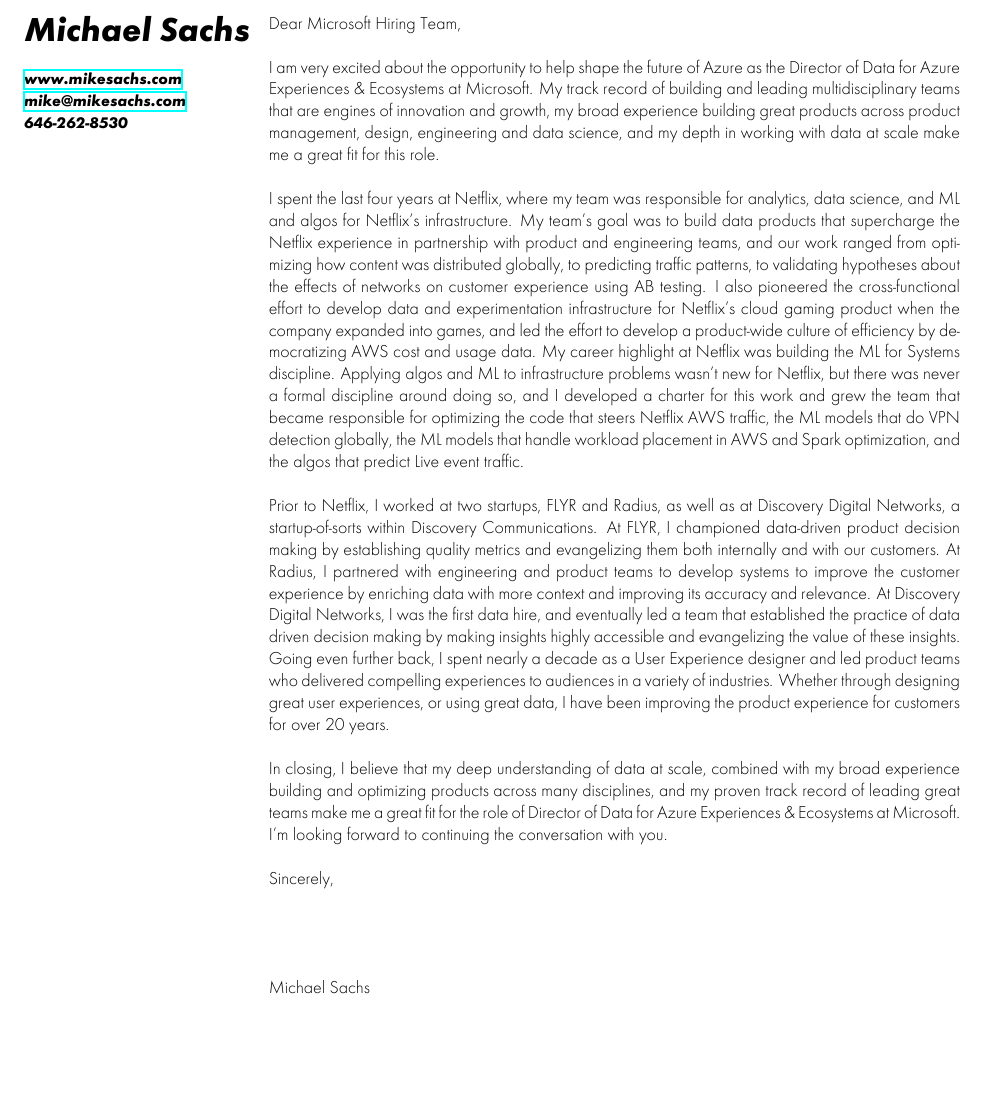
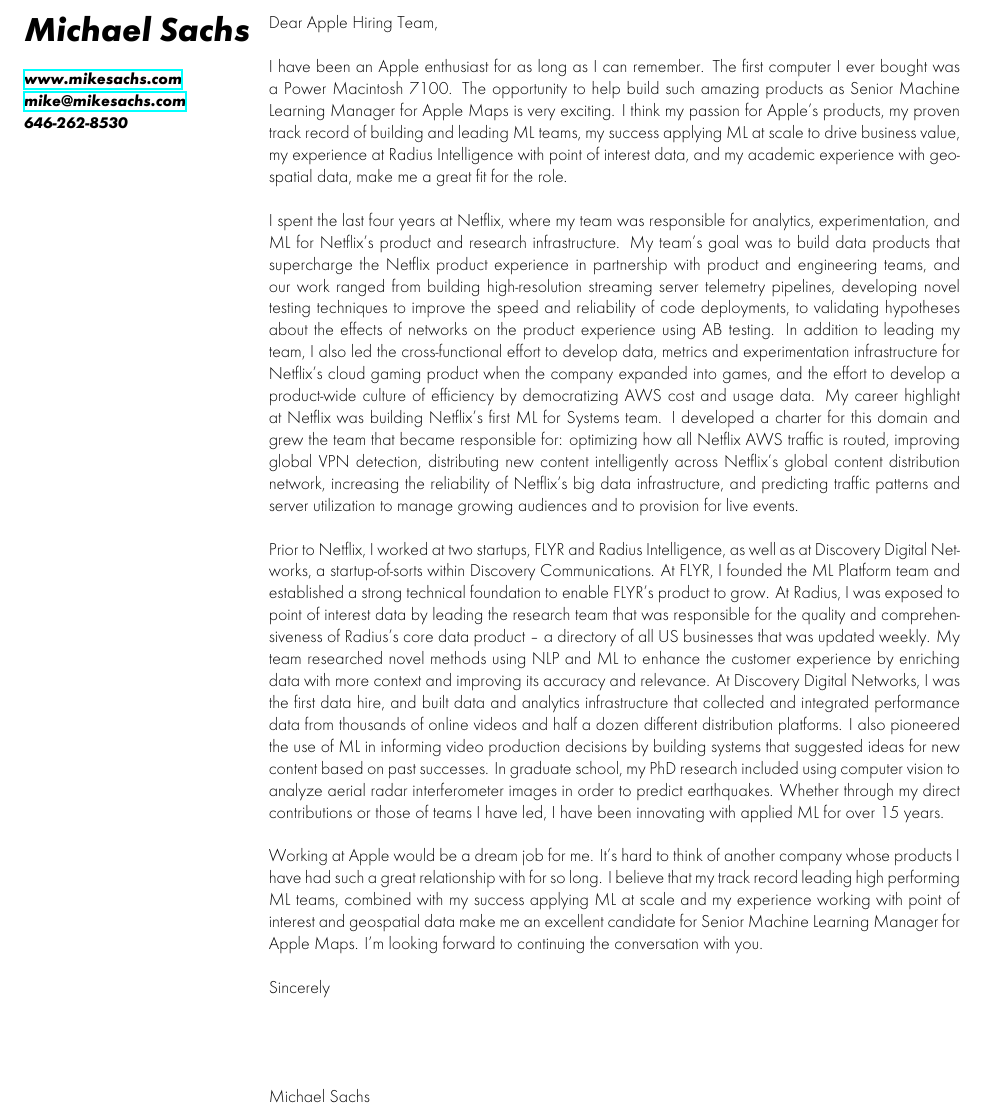
Before and after one commit to mksachs/mikesachs.com, a LaTeX paper (tex/templates/cover_letter_boilerplate.ltx): part of the page, cut so that both start at the same text, the shorter picture padded with empty space. Compiled offline with XeLaTeX.

Commit message:
Early 2025 Version

```diff
--- a/tex/templates/cover_letter_boilerplate.ltx
+++ b/tex/templates/cover_letter_boilerplate.ltx
@@ -241,27 +241,27 @@
 
 
 % Section
-Dear Microsoft Hiring Team,
+Dear Apple Hiring Team,
 
 \vspace{\baselineskip}
 
-I am very excited about the opportunity to help shape the future of Azure as the Director of Data for Azure Experiences \& Ecosystems at Microsoft. My track record of building and leading multidisciplinary teams that are engines of innovation and growth, my broad experience building great products across product management, design, engineering and data science, and my depth in working with data at scale make me a great fit for this role.
+I have been an Apple enthusiast for as long as I can remember. The first computer I ever bought was a Power Macintosh 7100. The opportunity to help build such amazing products as Senior Machine Learning Manager for Apple Maps is very exciting. I think my passion for Apple’s products, my proven track record of building and leading ML teams, my success applying ML at scale to drive business value, my experience at Radius Intelligence with point of interest data, and my academic experience with geo-spatial data, make me a great fit for the role.
 
 \vspace{\baselineskip}
 
-I spent the last four years at Netflix, where my team was responsible for analytics, data science, and ML and algos for Netflix’s infrastructure. My team’s goal was to build data products that supercharge the Netflix experience in partnership with product and engineering teams, and our work ranged from optimizing how content was distributed globally, to predicting traffic patterns, to validating hypotheses about the effects of networks on customer experience using AB testing. I also pioneered the cross-functional effort to develop data and experimentation infrastructure for Netflix’s cloud gaming product when the company expanded into games, and led the effort to develop a product-wide culture of efficiency by democratizing AWS cost and usage data. My career highlight at Netflix was building the ML for Systems discipline. Applying algos and ML to infrastructure problems wasn’t new for Netflix, but there was never a formal discipline around doing so, and I developed a charter for this work and grew the team that became responsible for optimizing the code that steers Netflix AWS traffic, the ML models that do VPN detection globally, the ML models that handle workload placement in AWS and Spark optimization, and the algos that predict Live event traffic.
+I spent the last four years at Netflix, where my team was responsible for analytics, experimentation, and ML for Netflix’s product and research infrastructure. My team’s goal was to build data products that supercharge the Netflix product experience in partnership with product and engineering teams, and our work ranged from building high-resolution streaming server telemetry pipelines, developing novel testing techniques to improve the speed and reliability of code deployments, to validating hypotheses about the effects of networks on the product experience using AB testing. In addition to leading my team, I also led the cross-functional effort to develop data, metrics and experimentation infrastructure for Netflix’s cloud gaming product when the company expanded into games, and the effort to develop a product-wide culture of efficiency by democratizing AWS cost and usage data. My career highlight at Netflix was building Netflix’s first ML for Systems team. I developed a charter for this domain and grew the team that became responsible for: optimizing how all Netflix AWS traffic is routed, improving global VPN detection, distributing new content intelligently across Netflix’s global content distribution network, increasing the reliability of Netflix’s big data infrastructure, and predicting traffic patterns and server utilization to manage growing audiences and to provision for live events.
 
 \vspace{\baselineskip}
 
-Prior to Netflix, I worked at two startups, FLYR and Radius, as well as at Discovery Digital Networks, a startup-of-sorts within Discovery Communications. At FLYR, I championed data-driven product decision making by establishing quality metrics and evangelizing them both internally and with our customers. At Radius, I partnered with engineering and product teams to develop systems to improve the customer experience by enriching data with more context and improving its accuracy and relevance. At Discovery Digital Networks, I was the first data hire, and eventually led a team that established the practice of data driven decision making by making insights highly accessible and evangelizing the value of these insights. Going even further back, I spent nearly a decade as a User Experience designer and led product teams who delivered compelling experiences to audiences in a variety of industries. Whether through designing great user experiences, or using great data, I have been improving the product experience for customers for over 20 years.
+Prior to Netflix, I worked at two startups, FLYR and Radius Intelligence, as well as at Discovery Digital Networks, a startup-of-sorts within Discovery Communications. At FLYR, I founded the ML Platform team and established a strong technical foundation to enable FLYR’s product to grow. At Radius, I was exposed to point of interest data by leading the research team that was responsible for the quality and comprehensiveness of Radius’s core data product – a directory of all US businesses that was updated weekly. My team researched novel methods using NLP and ML to enhance the customer experience by enriching data with more context and improving its accuracy and relevance. At Discovery Digital Networks, I was the first data hire, and built data and analytics infrastructure that collected and integrated performance data from thousands of online videos and half a dozen different distribution platforms. I also pioneered the use of ML in informing video production decisions by building systems that suggested ideas for new content based on past successes. In graduate school, my PhD research included using computer vision to analyze aerial radar interferometer images in order to predict earthquakes. Whether through my direct contributions or those of teams I have led, I have been innovating with applied ML for over 15 years.
 
 \vspace{\baselineskip}
 
-In closing, I believe that my deep understanding of data at scale, combined with my broad experience building and optimizing products across many disciplines, and my proven track record of leading great teams make me a great fit for the role of Director of Data for Azure Experiences \& Ecosystems at Microsoft. I’m looking forward to continuing the conversation with you.
+Working at Apple would be a dream job for me. It’s hard to think of another company whose products I have had such a great relationship with for so long. I believe that my track record leading high performing ML teams, combined with my success applying ML at scale and my experience working with point of interest and geospatial data make me an excellent candidate for Senior Machine Learning Manager for Apple Maps. I'm looking forward to continuing the conversation with you.
 
 \vspace{\baselineskip}
 
-Sincerely,
+Sincerely
 
 \vspace{4.0\baselineskip}
 
```
Also changed, not shown: pdf/MichaelSachs.pdf, 3 other files.
